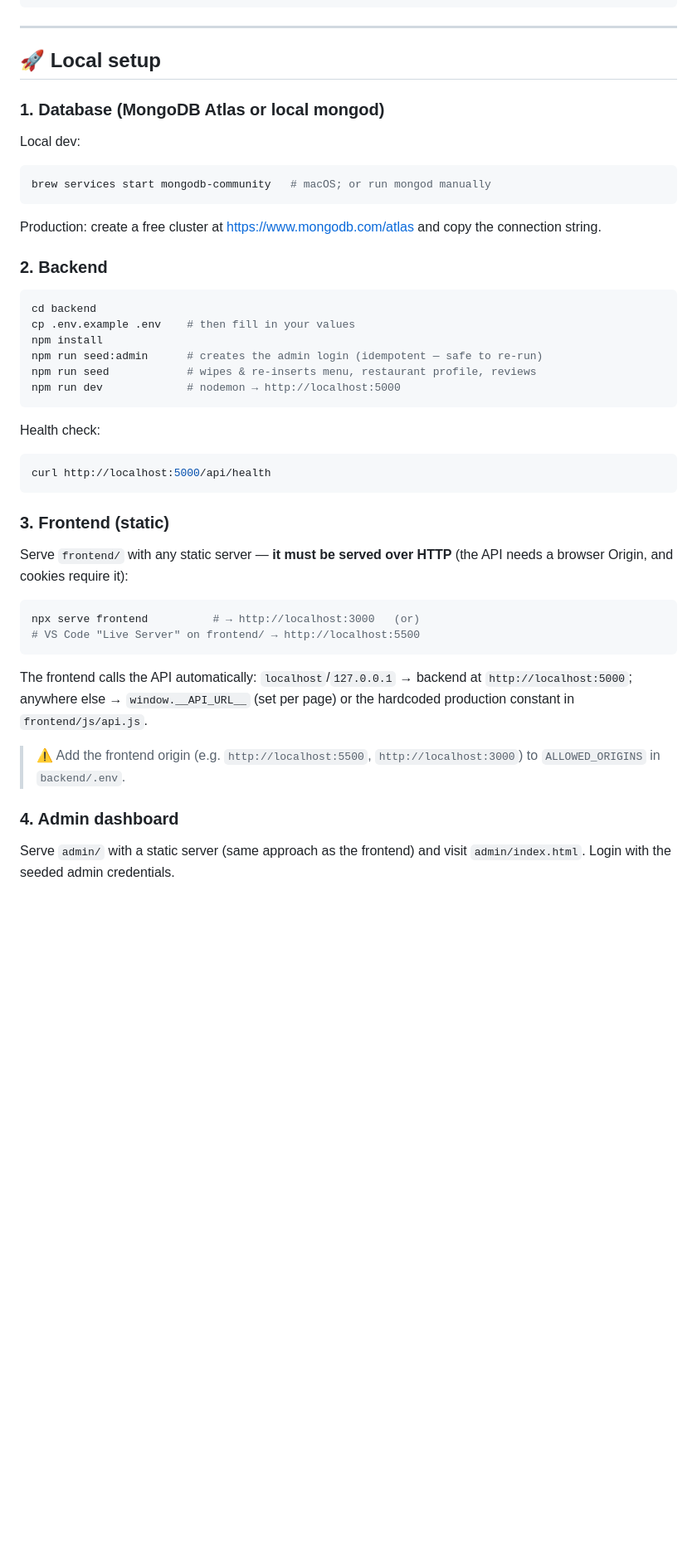
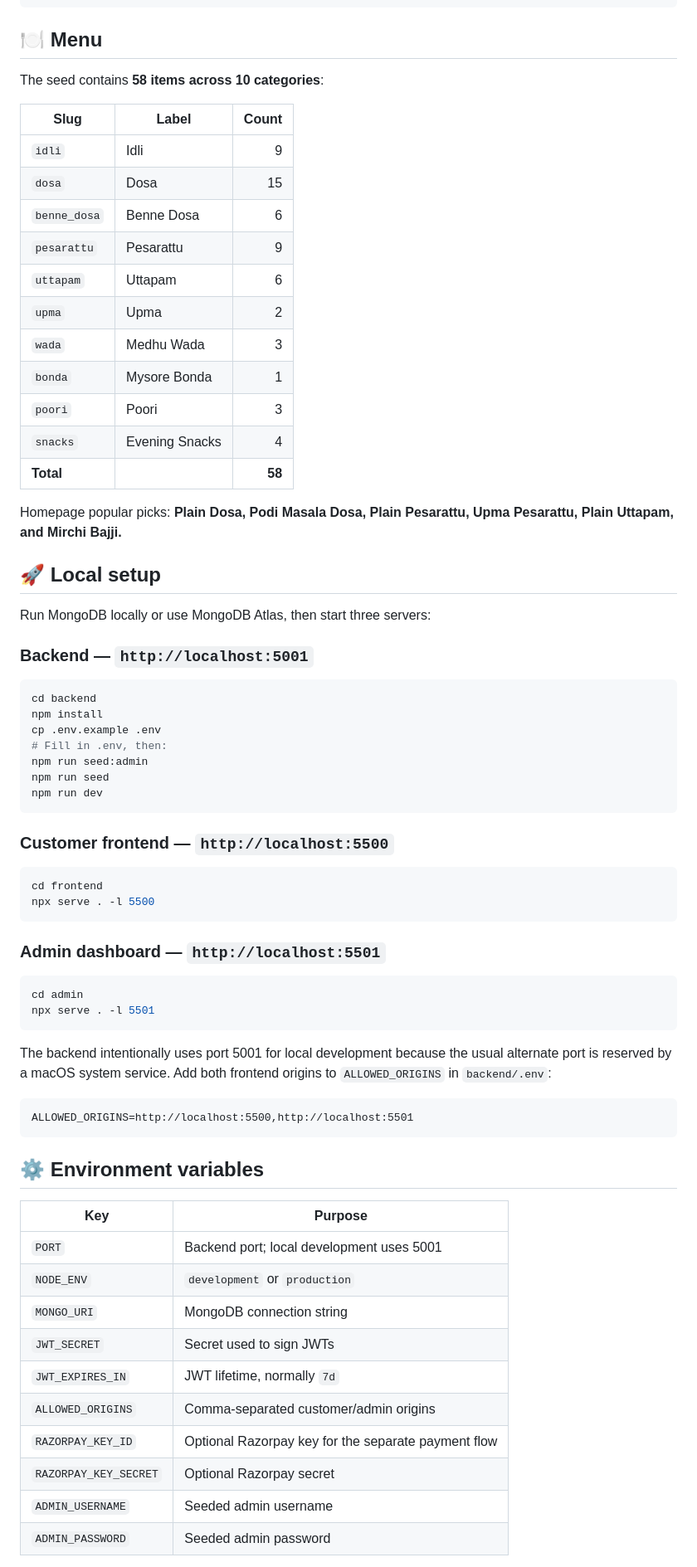
Before and after one commit to bojjamayank2007-lab/geetas-madhuram-cafe, a Markdown page: README.md, the part around one of its changes. Shown at 83% size. Rendered like a GitHub page; blank space fills up the shorter version.

````diff
--- a/README.md
+++ b/README.md
@@ -73,57 +60,74 @@ Geeta's Madhuram Cafe/
 └── .gitignore
 ```
 
----
+## 🍽️ Menu
+
+The seed contains **58 items across 10 categories**:
+
+| Slug | Label | Count |
+| --- | --- | ---: |
+| `idli` | Idli | 9 |
+| `dosa` | Dosa | 15 |
+| `benne_dosa` | Benne Dosa | 6 |
+| `pesarattu` | Pesarattu | 9 |
+| `uttapam` | Uttapam | 6 |
+| `upma` | Upma | 2 |
+| `wada` | Medhu Wada | 3 |
+| `bonda` | Mysore Bonda | 1 |
+| `poori` | Poori | 3 |
+| `snacks` | Evening Snacks | 4 |
+| **Total** |  | **58** |
+
+Homepage popular picks: **Plain Dosa, Podi Masala Dosa, Plain Pesarattu, Upma Pesarattu, Plain Uttapam, and Mirchi Bajji.**
 
 ## 🚀 Local setup
 
-### 1. Database (MongoDB Atlas or local mongod)
+Run MongoDB locally or use MongoDB Atlas, then start three servers:
 
-Local dev:
-
-```bash
-brew services start mongodb-community   # macOS; or run mongod manually
-```
-
-Production: create a free cluster at https://www.mongodb.com/atlas and copy the
-connection string.
-
-### 2. Backend
+### Backend — `http://localhost:5001`
 
 ```bash
 cd backend
-cp .env.example .env    # then fill in your values
 npm install
-npm run seed:admin      # creates the admin login (idempotent — safe to re-run)
-npm run seed            # wipes & re-inserts menu, restaurant profile, reviews
-npm run dev             # nodemon → http://localhost:5000
+cp .env.example .env
+# Fill in .env, then:
+npm run seed:admin
+npm run seed
+npm run dev
 ```
 
-Health check:
+### Customer frontend — `http://localhost:5500`
 
 ```bash
-curl http://localhost:5000/api/health
+cd frontend
+npx serve . -l 5500
 ```
 
-### 3. Frontend (static)
-
-Serve `frontend/` with any static server — **it must be served over HTTP**
-(the API needs a browser Origin, and cookies require it):
+### Admin dashboard — `http://localhost:5501`
 
 ```bash
-npx serve frontend          # → http://localhost:3000   (or)
-# VS Code "Live Server" on frontend/ → http://localhost:5500
+cd admin
+npx serve . -l 5501
 ```
 
-The frontend calls the API automatically: `localhost`/`127.0.0.1` → backend at
-`http://localhost:5000`; anywhere else → `window.__API_URL__` (set per page) or
-the hardcoded production constant in `frontend/js/api.js`.
+The backend intentionally uses port 5001 for local development because the usual alternate port is reserved by a macOS system service. Add both frontend origins to `ALLOWED_ORIGINS` in `backend/.env`:
 
-> ⚠️ Add the frontend origin (e.g. `http://localhost:5500`,
-> `http://localhost:3000`) to `ALLOWED_ORIGINS` in `backend/.env`.
+```text
+ALLOWED_ORIGINS=http://localhost:5500,http://localhost:5501
+```
 
-### 4. Admin dashboard
+## ⚙️ Environment variables
 
-Serve `admin/` with a static server (same approach as the frontend) and visit
-`admin/index.html`. Login with the seeded admin credentials.
+| Key | Purpose |
+| --- | --- |
+| `PORT` | Backend port; local development uses 5001 |
+| `NODE_ENV` | `development` or `production` |
+| `MONGO_URI` | MongoDB connection string |
+| `JWT_SECRET` | Secret used to sign JWTs |
+| `JWT_EXPIRES_IN` | JWT lifetime, normally `7d` |
+| `ALLOWED_ORIGINS` | Comma-separated customer/admin origins |
+| `RAZORPAY_KEY_ID` | Optional Razorpay key for the separate payment flow |
+| `RAZORPAY_KEY_SECRET` | Optional Razorpay secret |
+| `ADMIN_USERNAME` | Seeded admin username |
+| `ADMIN_PASSWORD` | Seeded admin password |
 
````
Also changed, not shown: other parts of README.md (+136 -312 lines).
